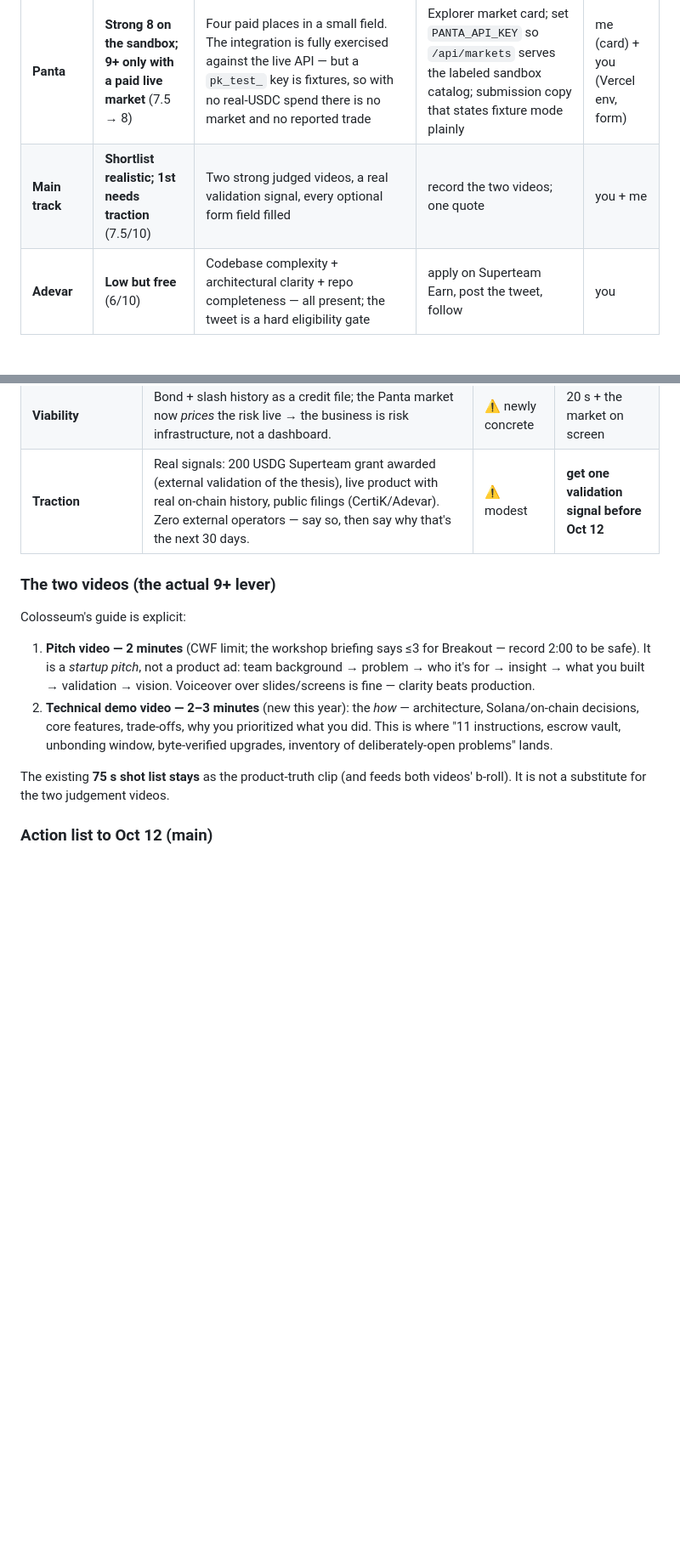
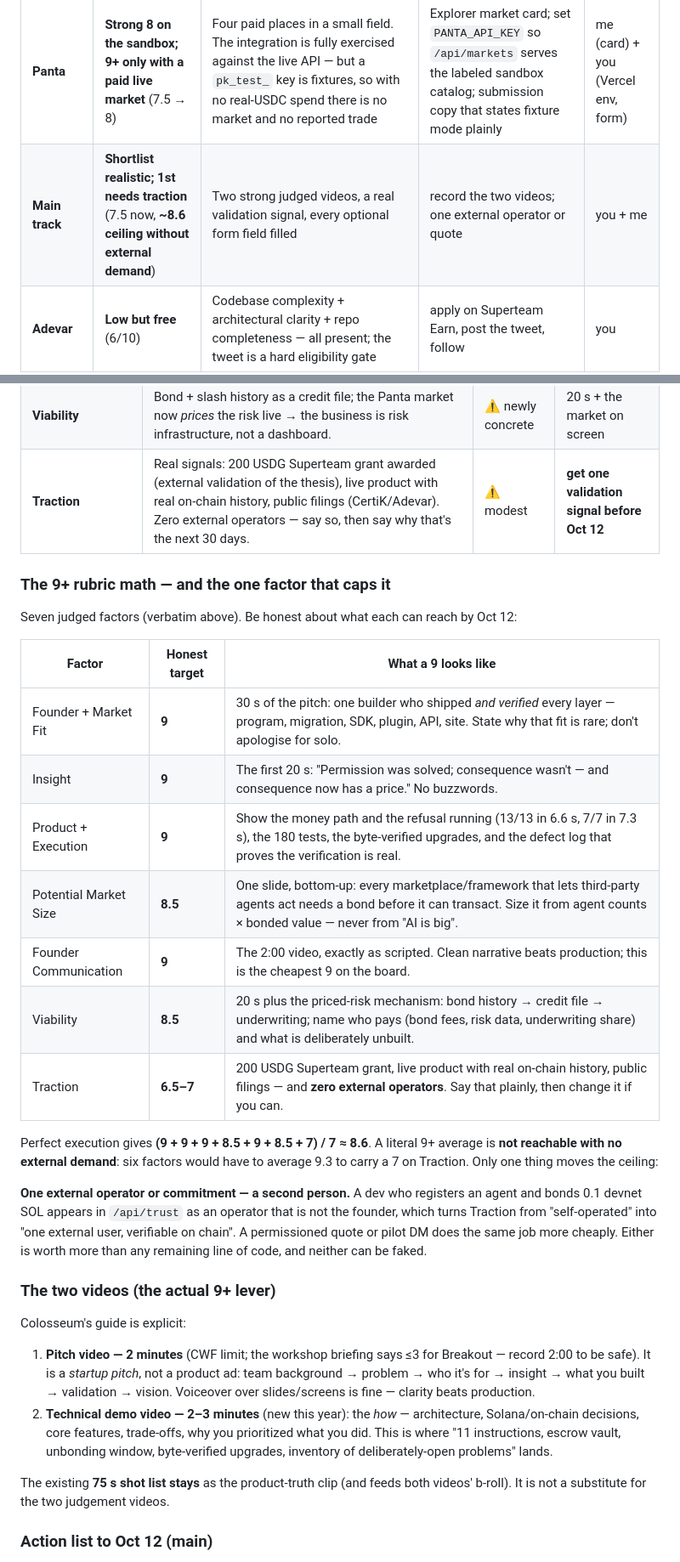
Before and after one commit to thesithunyein/equxi, a Markdown page: WINNING-PLAN.md, 2 parts joined by grey strips. Shown at 85% size. Rendered like a GitHub page; blank space fills up the shorter version.

Commit message:
docs(main): do the rubric math, and name the factor that caps it
Seven judged factors, and the honest per-factor 9s put perfect execution at
~8.6 -- not 9+. Six factors would have to average 9.3 to carry Traction at 7,
so the ceiling moves only with a second person: an operator who is not the
founder (visible in /api/trust), or a permissioned quote or pilot DM. The two
videos remain the cheapest 9s on the board, Market Size and Viability need one
bottom-up slide each, and the outreach action now says plainly that it is worth
more than any remaining line of code.

```diff
--- a/WINNING-PLAN.md
+++ b/WINNING-PLAN.md
@@ -22,7 +22,7 @@ reachable**, and not spending hours where the rules make it unreachable this cyc
 | **Meteora DBC** | **Strongest** (9.5/10 material) | A judge who follows the on-chain trail: config → curve → partial-fill to the graduation boundary → DAMM v2 migration → claimed proceeds → bond, plus the "a launch funds its own safety escrow" idea | File the form; `launch.html` already renders it | you |
 | **CertiK** | **High** (8.5/10) | Testnet-ready code that moves value, an invariant set, and security as a foundation — this repo is evidence, not claims | File the form; link `SECURITY-AUDIT.md` | you |
 | **Panta** | **Strong 8 on the sandbox; 9+ only with a paid live market** (7.5 → 8) | Four paid places in a small field. The integration is fully exercised against the live API — but a `pk_test_` key is fixtures, so with no real-USDC spend there is no market and no reported trade | Explorer market card; set `PANTA_API_KEY` so `/api/markets` serves the labeled sandbox catalog; submission copy that states fixture mode plainly | me (card) + you (Vercel env, form) |
-| **Main track** | **Shortlist realistic; 1st needs traction** (7.5/10) | Two strong judged videos, a real validation signal, every optional form field filled | record the two videos; one quote | you + me |
+| **Main track** | **Shortlist realistic; 1st needs traction** (7.5 now, **~8.6 ceiling without external demand**) | Two strong judged videos, a real validation signal, every optional form field filled | record the two videos; one external operator or quote | you + me |
 | **Adevar** | **Low but free** (6/10) | Codebase complexity + architectural clarity + repo completeness — all present; the tweet is a hard eligibility gate | apply on Superteam Earn, post the tweet, follow | you |
 | **RPC Fast** | **Cheap, and it runs to Nov 15, not Oct 12** (~6/10) | Their own rules (verified 2026-10-05): free Focus plan Sep 15 – Nov 15, plus a **post-hackathon sidetrack — 21 teams selected, ~$500 credits each, $10,500 pool** — judged on project, meaningful infrastructure use, community presence *and* impact, with the posting guideline (2–3/month) explicitly "not raw posting volume" | file the 5-step application, claim the free plan, post technical updates through November | you (form) + me (drafts) |
 | **Solami** | **Open — can still be entered; one answer decides the build** (~5/10) | Sidetrack is live on Superteam Earn: **$3,000 across 4 winners** for "something live on Solana data" built on their stack (RPC / gRPC / Mirage / Blur / Webhook / Beam). Free key + free RPC tier (no card); streaming tiers are paid/2-day trial, and the stack reads **mainnet-first** | mint the free key, ask whether they serve **devnet** — build the live feed only if they do | you (key) + me (build) |
@@ -94,6 +94,30 @@ The judged factors (verbatim from `colosseum.com/hackathon`):
 | **Viability** | Bond + slash history as a credit file; the Panta market now *prices* the risk live → the business is risk infrastructure, not a dashboard. | ⚠️ newly concrete | 20 s + the market on screen |
 | **Traction** | Real signals: 200 USDG Superteam grant awarded (external validation of the thesis), live product with real on-chain history, public filings (CertiK/Adevar). Zero external operators — say so, then say why that's the next 30 days. | ⚠️ modest | **get one validation signal before Oct 12** |
 
+### The 9+ rubric math — and the one factor that caps it
+
+Seven judged factors (verbatim above). Be honest about what each can reach by Oct 12:
+
+| Factor | Honest target | What a 9 looks like |
+|---|---|---|
+| Founder + Market Fit | **9** | 30 s of the pitch: one builder who shipped *and verified* every layer — program, migration, SDK, plugin, API, site. State why that fit is rare; don't apologise for solo. |
+| Insight | **9** | The first 20 s: "Permission was solved; consequence wasn't — and consequence now has a price." No buzzwords. |
+| Product + Execution | **9** | Show the money path and the refusal running (13/13 in 6.6 s, 7/7 in 7.3 s), the 180 tests, the byte-verified upgrades, and the defect log that proves the verification is real. |
+| Potential Market Size | **8.5** | One slide, bottom-up: every marketplace/framework that lets third-party agents act needs a bond before it can transact. Size it from agent counts × bonded value — never from "AI is big". |
+| Founder Communication | **9** | The 2:00 video, exactly as scripted. Clean narrative beats production; this is the cheapest 9 on the board. |
+| Viability | **8.5** | 20 s plus the priced-risk mechanism: bond history → credit file → underwriting; name who pays (bond fees, risk data, underwriting share) and what is deliberately unbuilt. |
+| Traction | **6.5–7** | 200 USDG Superteam grant, live product with real on-chain history, public filings — and **zero external operators**. Say that plainly, then change it if you can. |
+
+Perfect execution gives **(9 + 9 + 9 + 8.5 + 9 + 8.5 + 7) / 7 ≈ 8.6**. A literal 9+
+average is **not reachable with no external demand**: six factors would have to average 9.3
+to carry a 7 on Traction. Only one thing moves the ceiling:
+
+**One external operator or commitment — a second person.** A dev who registers an agent and
+bonds 0.1 devnet SOL appears in `/api/trust` as an operator that is not the founder, which
+turns Traction from "self-operated" into "one external user, verifiable on chain". A
+permissioned quote or pilot DM does the same job more cheaply. Either is worth more than
+any remaining line of code, and neither can be faked.
+
 ### The two videos (the actual 9+ lever)
 
 Colosseum's guide is explicit:
```
Also changed, not shown: other parts of WINNING-PLAN.md (+1 -1 lines).
